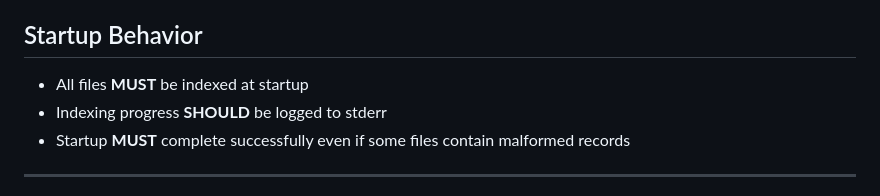
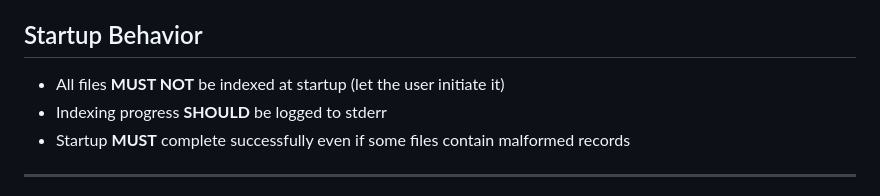
Before and after one commit to roby2358/mcp-wrappers, a Markdown page: vecbook/SPEC.md, the part around the change. Rendered like a GitHub page.

Commit message:
version 0.1.0

```diff
--- a/vecbook/SPEC.md
+++ b/vecbook/SPEC.md
@@ -69,7 +69,7 @@ vecbook/
 
 ## Startup Behavior
 
-* All files **MUST** be indexed at startup
+* All files **MUST NOT** be indexed at startup (let the user initiate it)
 * Indexing progress **SHOULD** be logged to stderr
 * Startup **MUST** complete successfully even if some files contain malformed records
 
```
